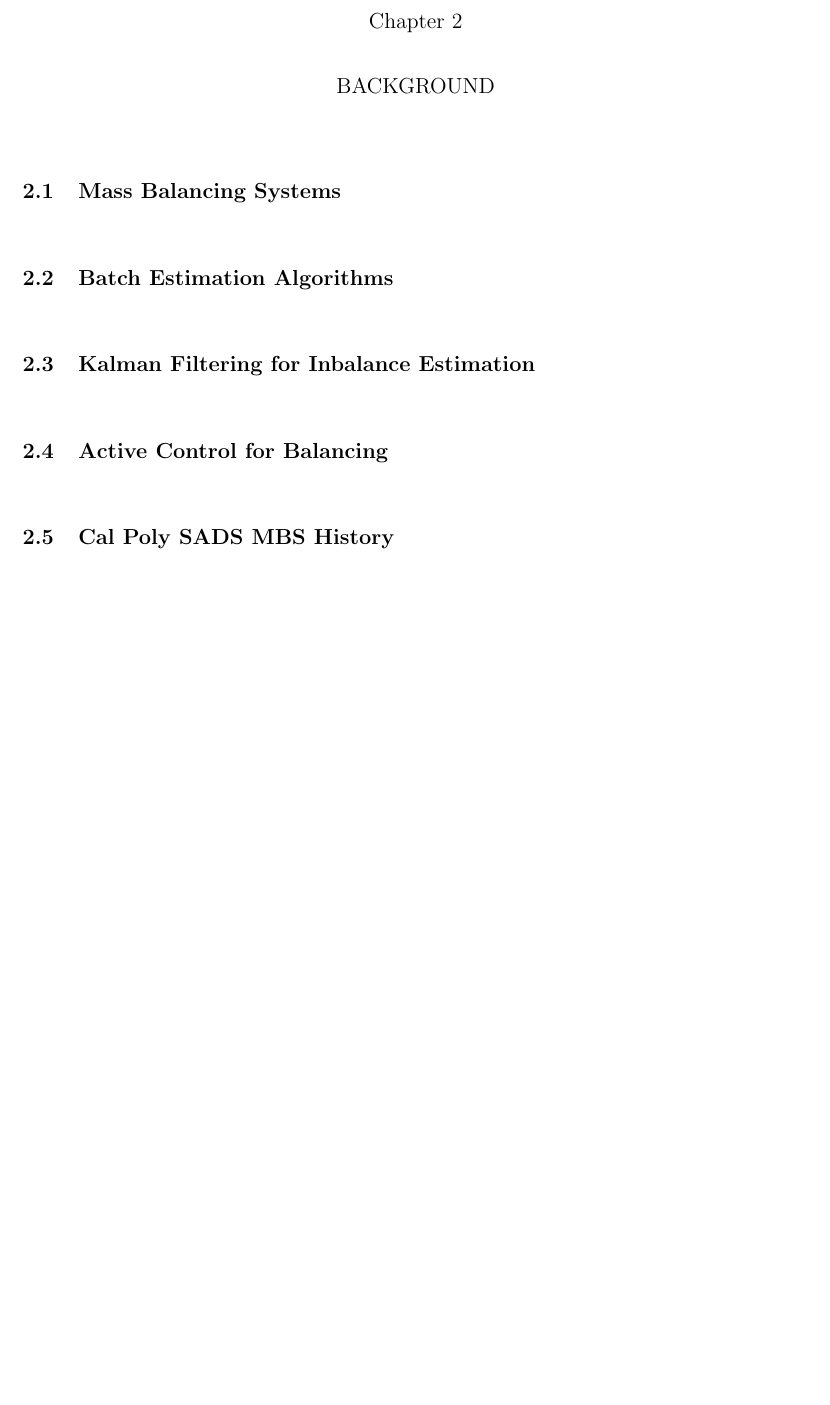
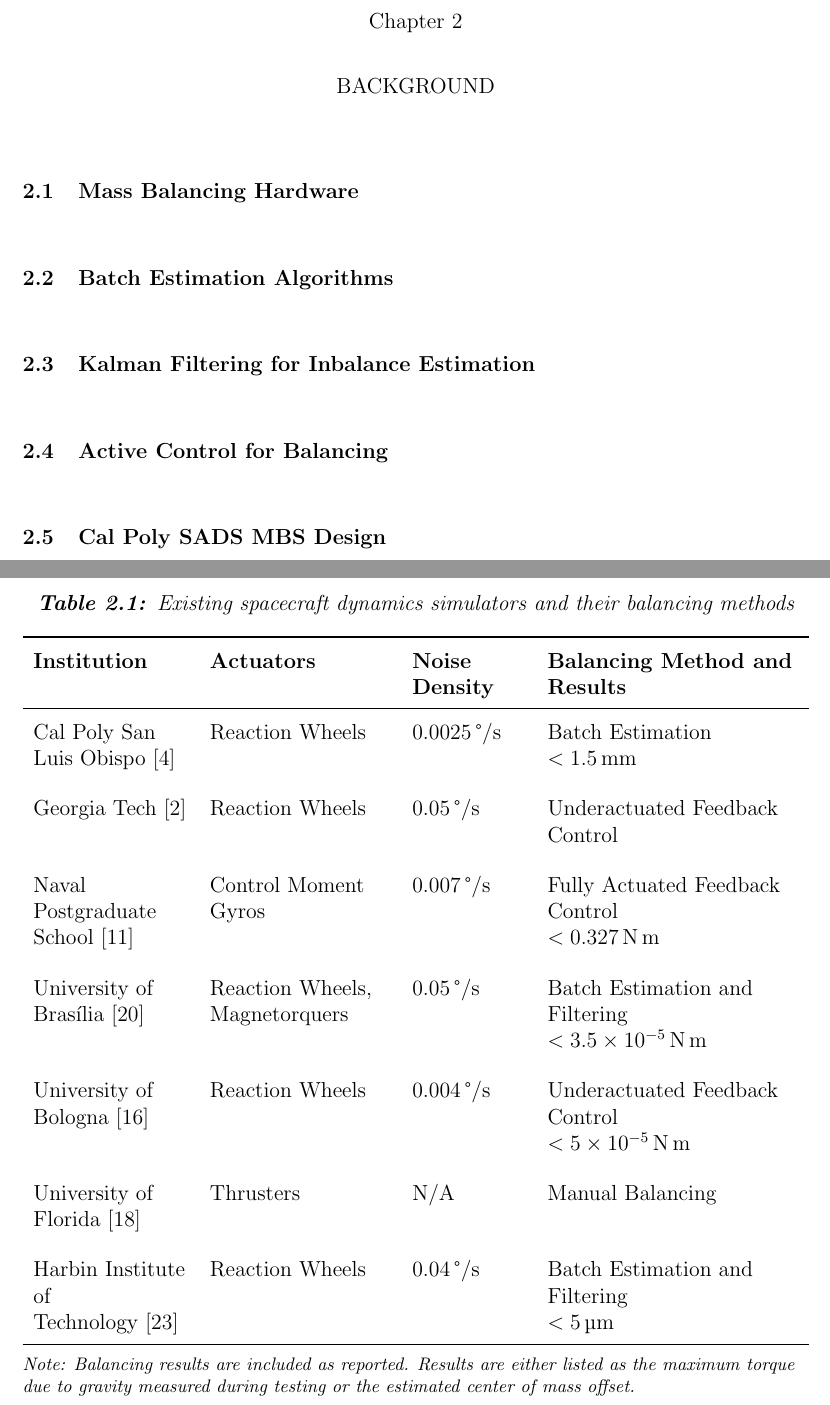
Before and after one commit to cameronz39/CZ_Thesis_Latex, a LaTeX thesis (main.tex, which reads chapters/chapter02.tex): part of page 15 of 42 before the commit and two parts of pages 15 and 16 of 43 after it, the two joined at a grey line, cut so that both start at the same text, the shorter picture padded with empty space. Compiled offline with pdfLaTeX; a LaTeX package or settings file that is missing is left out.

Commit message:
added simulator survey to background

```diff
--- a/chapters/chapter02.tex
+++ b/chapters/chapter02.tex
@@ -1,5 +1,7 @@
 \chapter{Background}\label{chap:background}
-\section{Mass Balancing Systems}
+\section{Mass Balancing Hardware}
+
+
 
 \section{Batch Estimation Algorithms}
 
@@ -7,4 +9,59 @@
 
 \section{Active Control for Balancing}
 
-\section{Cal Poly SADS MBS History}
+\section{Cal Poly SADS MBS Design }
+\begin{table}[h!]
+\caption{Existing spacecraft dynamics simulators and their balancing methods}\label{table:existing_testbeds}
+\centering
+\renewcommand{\arraystretch}{1.3}
+
+\begin{tabularx}{\textwidth}{
+    >{\raggedright\arraybackslash}p{3cm}   % Institution
+    >{\raggedright\arraybackslash}p{3.5cm} % Actuators
+    >{\raggedright\arraybackslash}p{2.2cm} % Noise Density
+    >{\raggedright\arraybackslash}X}       % Balancing Method and Results
+\toprule
+\textbf{Institution} & \textbf{Actuators} & \textbf{Noise Density} & \textbf{Balancing Method and Results} \\
+\midrule
+Cal Poly San Luis Obispo~\cite{dam_applied_2014} &
+Reaction Wheels &
+\SI{0.0025}{\degree\per\second} &
+Batch Estimation \newline $<\SI{1.5}{\milli\metre}$ \\
+\addlinespace[0.75em]
+
+Georgia Tech~\cite{choi_automatic_2016} &
+Reaction Wheels &
+\SI{0.05}{\degree\per\second} &
+Underactuated Feedback Control \\
+\addlinespace[0.75em]
+Naval Postgraduate School~\cite{kim_system_2006} &
+Control Moment Gyros &
+\SI{0.007}{\degree\per\second} &
+Fully Actuated Feedback Control \newline $<\SI{0.327}{\newton\metre}$ \\
+\addlinespace[0.75em]
+University of Brasília~\cite{silva_filtering_2018} &
+Reaction Wheels, Magnetorquers &
+\SI{0.05}{\degree\per\second} &
+Batch Estimation and Filtering \newline $<\num{3.5e-5}\,\si{\newton\metre}$ \\
+\addlinespace[0.75em]
+University of Bologna~\cite{modenini2020dynamic} &
+Reaction Wheels &
+\SI{0.004}{\degree\per\second} &
+Underactuated Feedback Control \newline $<\num{5e-5}\,\si{\newton\metre}$ \\
+\addlinespace[0.75em]
+University of Florida~\cite{saulnier2014six} &
+Thrusters &
+N/A &
+Manual Balancing \\
+\addlinespace[0.75em]
+Harbin Institute of Technology~\cite{xu_parameter_2015} &
+Reaction Wheels &
+\SI{0.04}{\degree\per\second} &
+Batch Estimation and Filtering \newline $<\SI{5}{\micro\metre}$ \\
+\bottomrule
+\end{tabularx}
+
+\vspace{0.5em}
+\raggedright\footnotesize
+\textit{Note: Balancing results are included as reported. Results are either listed as the maximum torque due to gravity measured during testing or the estimated center of mass offset.}
+\end{table}
```
Also changed, not shown: chapters/chapter01.tex (+2 -2 lines), main.tex (+13 -0 lines).
